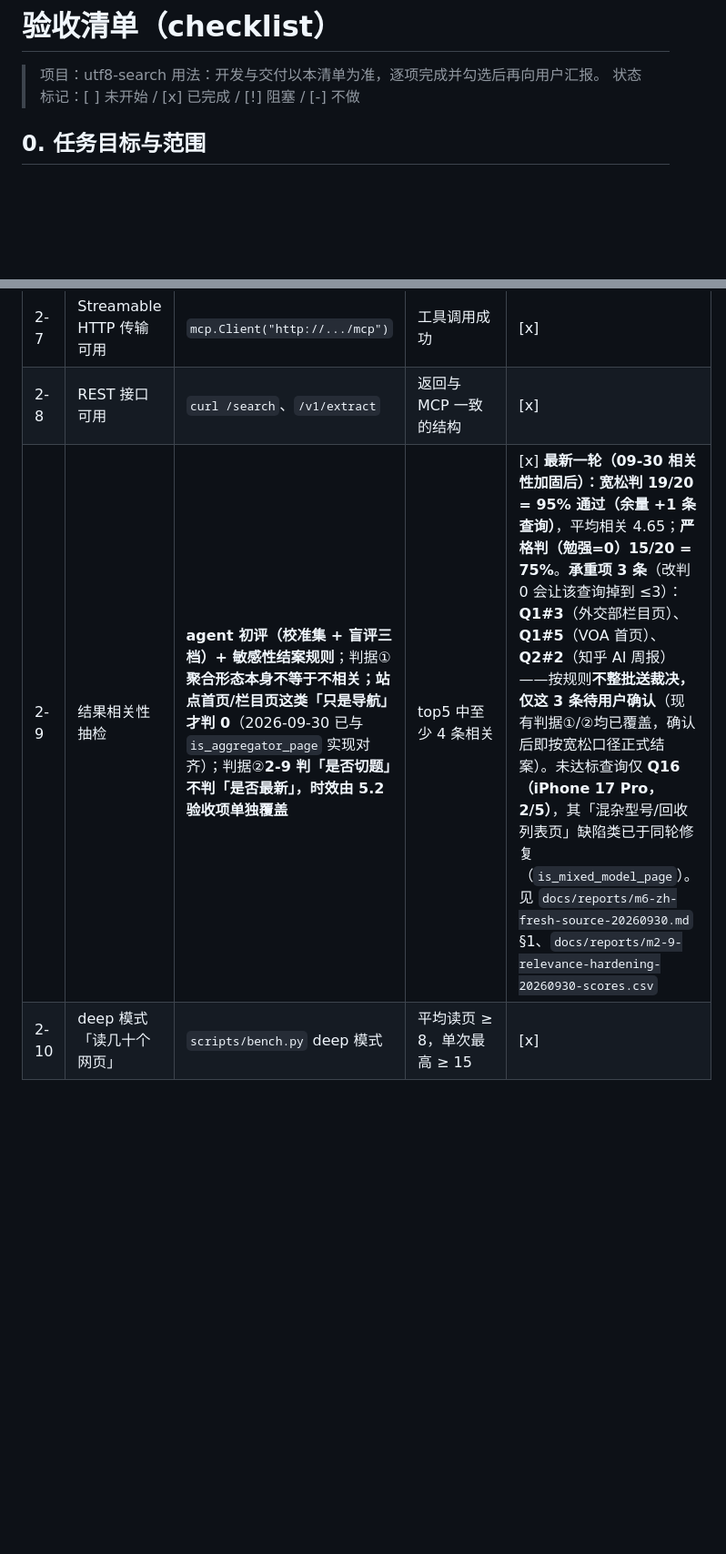
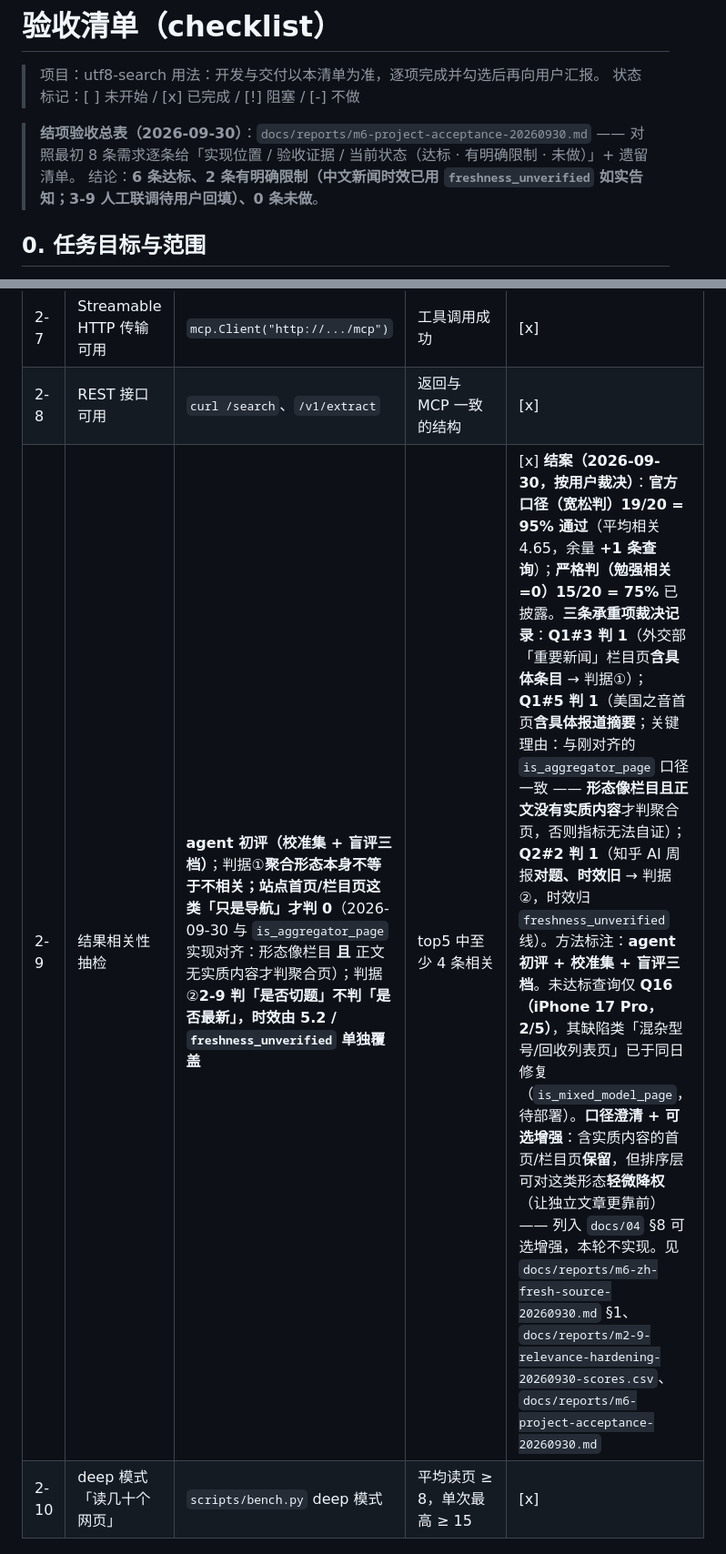
Before and after one commit to encode-utf8/utf8-search, a Markdown page: checklist.md, 2 parts joined by grey strips. Shown at 91% size. Rendered like a GitHub page; blank space fills up the shorter version.

```diff
--- a/checklist.md
+++ b/checklist.md
@@ -3,6 +3,10 @@
 > 项目：utf8-search
 > 用法：开发与交付以本清单为准，逐项完成并勾选后再向用户汇报。
 > 状态标记：[ ] 未开始 / [x] 已完成 / [!] 阻塞 / [-] 不做
+
+> **结项验收总表（2026-09-30）**：`docs/reports/m6-project-acceptance-20260930.md` ——
+> 对照最初 8 条需求逐条给「实现位置 / 验收证据 / 当前状态（达标 · 有明确限制 · 未做）」+ 遗留清单。
+> 结论：**6 条达标、2 条有明确限制（中文新闻时效已用 `freshness_unverified` 如实告知；3-9 人工联调待用户回填）、0 条未做**。
 
 ## 0. 任务目标与范围
 
@@ -50,7 +54,7 @@
 | 2-6 | `web_fetch` 工具可用 | MCP 客户端调用 | 返回 markdown 且长度受限 | [x] |
 | 2-7 | Streamable HTTP 传输可用 | `mcp.Client("http://.../mcp")` | 工具调用成功 | [x] |
 | 2-8 | REST 接口可用 | `curl /search`、`/v1/extract` | 返回与 MCP 一致的结构 | [x] |
-| 2-9 | 结果相关性抽检 | **agent 初评（校准集 + 盲评三档）+ 敏感性结案规则**；判据①**聚合形态本身不等于不相关；站点首页/栏目页这类「只是导航」才判 0**（2026-09-30 已与 `is_aggregator_page` 实现对齐）；判据②**2-9 判「是否切题」不判「是否最新」，时效由 5.2 验收项单独覆盖** | top5 中至少 4 条相关 | [x] **最新一轮（09-30 相关性加固后）：宽松判 19/20 = 95% 通过（余量 +1 条查询）**，平均相关 4.65；**严格判（勉强=0）15/20 = 75%**。**承重项 3 条**（改判 0 会让该查询掉到 ≤3）：**Q1#3**（外交部栏目页）、**Q1#5**（VOA 首页）、**Q2#2**（知乎 AI 周报）——按规则**不整批送裁决，仅这 3 条待用户确认**（现有判据①/②均已覆盖，确认后即按宽松口径正式结案）。未达标查询仅 **Q16（iPhone 17 Pro，2/5）**，其「混杂型号/回收列表页」缺陷类已于同轮修复（`is_mixed_model_page`）。见 `docs/reports/m6-zh-fresh-source-20260930.md` §1、`docs/reports/m2-9-relevance-hardening-20260930-scores.csv` |
+| 2-9 | 结果相关性抽检 | **agent 初评（校准集 + 盲评三档）**；判据①**聚合形态本身不等于不相关；站点首页/栏目页这类「只是导航」才判 0**（2026-09-30 与 `is_aggregator_page` 实现对齐：形态像栏目 **且** 正文无实质内容才判聚合页）；判据②**2-9 判「是否切题」不判「是否最新」，时效由 5.2 / `freshness_unverified` 单独覆盖** | top5 中至少 4 条相关 | [x] **结案（2026-09-30，按用户裁决）**：**官方口径（宽松判）19/20 = 95% 通过**（平均相关 4.65，余量 **+1 条查询**）；**严格判（勉强相关=0）15/20 = 75%** 已披露。**三条承重项裁决记录**：**Q1#3 判 1**（外交部「重要新闻」栏目页**含具体条目** → 判据①）；**Q1#5 判 1**（美国之音首页**含具体报道摘要**；关键理由：与刚对齐的 `is_aggregator_page` 口径一致 —— **形态像栏目且正文没有实质内容**才判聚合页，否则指标无法自证）；**Q2#2 判 1**（知乎 AI 周报**对题、时效旧** → 判据②，时效归 `freshness_unverified` 线）。方法标注：**agent 初评 + 校准集 + 盲评三档**。未达标查询仅 **Q16（iPhone 17 Pro，2/5）**，其缺陷类「混杂型号/回收列表页」已于同日修复（`is_mixed_model_page`，待部署）。**口径澄清 + 可选增强**：含实质内容的首页/栏目页**保留**，但排序层可对这类形态**轻微降权**（让独立文章更靠前）—— 列入 `docs/04` §8 可选增强，本轮不实现。见 `docs/reports/m6-zh-fresh-source-20260930.md` §1、`docs/reports/m2-9-relevance-hardening-20260930-scores.csv`、`docs/reports/m6-project-acceptance-20260930.md` |
 | 2-10 | deep 模式「读几十个网页」 | `scripts/bench.py` deep 模式 | 平均读页 ≥ 8，单次最高 ≥ 15 | [x] |
 
 ## 4. M3 稳定性
```
Also changed, not shown: other parts of checklist.md (+1 -0 lines), docs/04-后续路线图.md (+8 -0 lines), docs/reports/m6-project-acceptance-20260930.md (added, +113 -0 lines).
